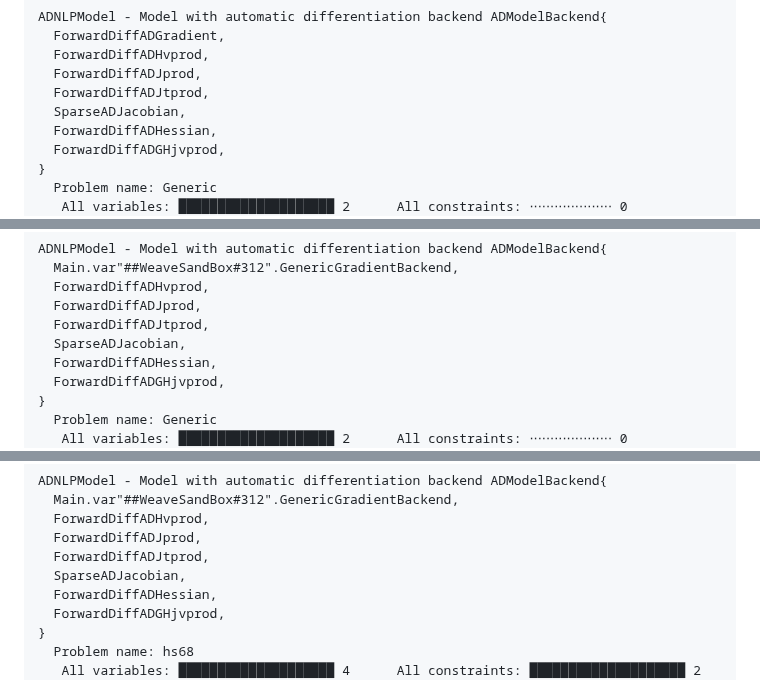
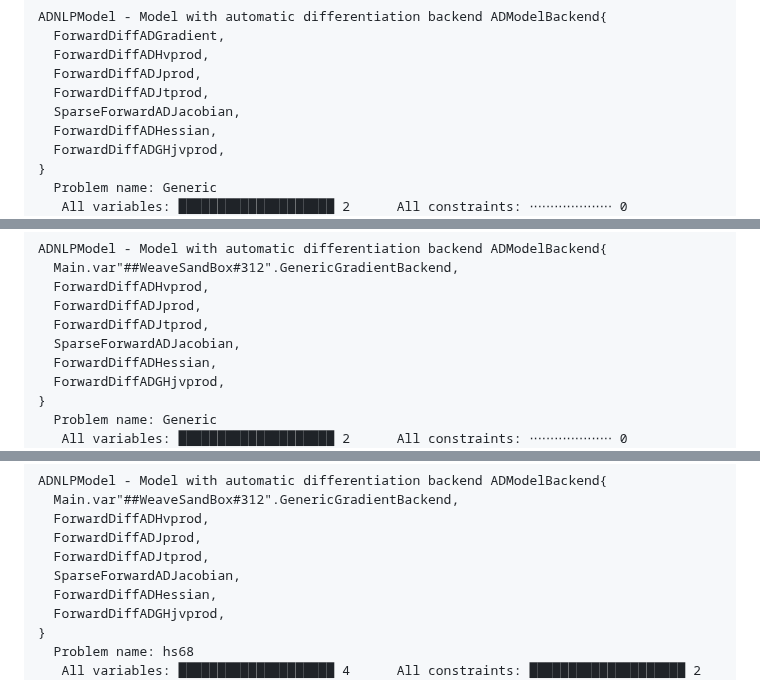
Before and after one commit to JuliaSmoothOptimizers/JSOTutorials.jl, a Markdown page: generic-adnlpmodels/index.md, 3 parts joined by grey strips. GitHub-like rendering.

```diff
--- a/generic-adnlpmodels/index.md
+++ b/generic-adnlpmodels/index.md
@@ -96,7 +96,7 @@ ADNLPModel - Model with automatic differentiation backend ADModelBackend{
   ForwardDiffADHvprod,
   ForwardDiffADJprod,
   ForwardDiffADJtprod,
-  SparseADJacobian,
+  SparseForwardADJacobian,
   ForwardDiffADHessian,
   ForwardDiffADGHjvprod,
 }
@@ -199,7 +199,7 @@ ADNLPModel - Model with automatic differentiation backend ADModelBackend{
   ForwardDiffADHvprod,
   ForwardDiffADJprod,
   ForwardDiffADJtprod,
-  SparseADJacobian,
+  SparseForwardADJacobian,
   ForwardDiffADHessian,
   ForwardDiffADGHjvprod,
 }
@@ -320,7 +320,7 @@ ADNLPModel - Model with automatic differentiation backend ADModelBackend{
   ForwardDiffADHvprod,
   ForwardDiffADJprod,
   ForwardDiffADJtprod,
-  SparseADJacobian,
+  SparseForwardADJacobian,
   ForwardDiffADHessian,
   ForwardDiffADGHjvprod,
 }
```
Also changed, not shown: other parts of generic-adnlpmodels/index.md (+12 -12 lines).
